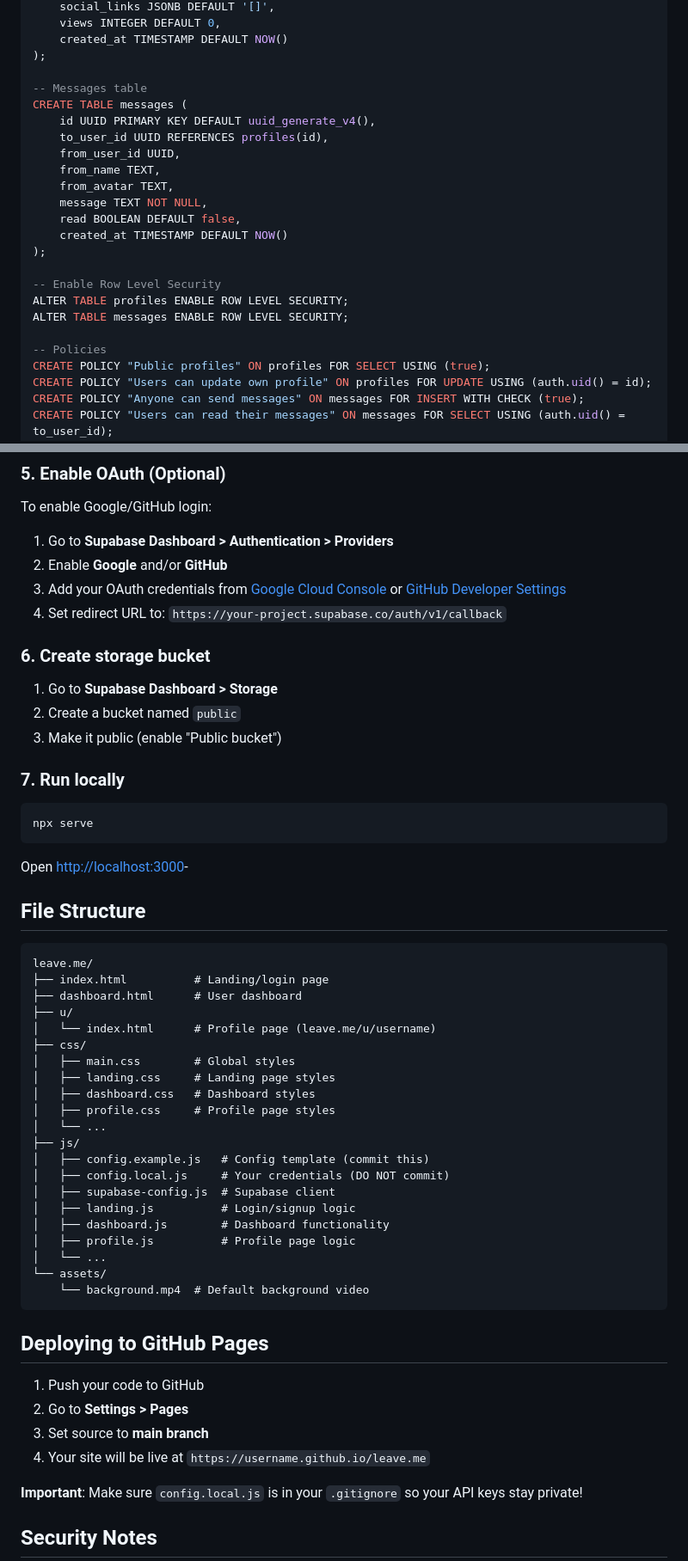
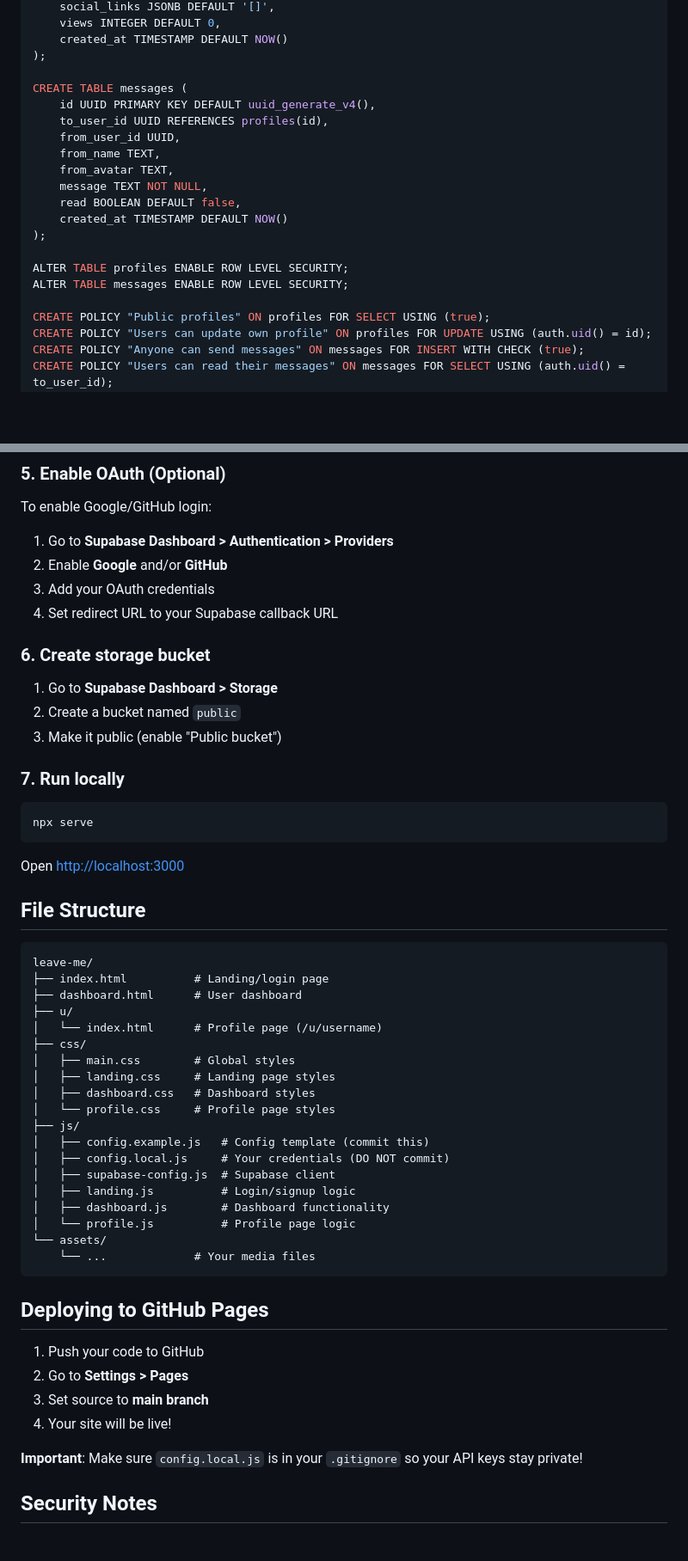
Before and after one commit to kAi-Xin-02/leave-me, a Markdown page: README.md, 2 parts joined by grey strips. Shown at 86% size. GitHub-like rendering; blank space fills up the shorter version.

Commit message:
Fix README - remove placeholders and update URLs

````diff
--- a/README.md
+++ b/README.md
@@ -87,7 +77,6 @@ CREATE TABLE profiles (
     created_at TIMESTAMP DEFAULT NOW()
 );
 
--- Messages table
 CREATE TABLE messages (
     id UUID PRIMARY KEY DEFAULT uuid_generate_v4(),
     to_user_id UUID REFERENCES profiles(id),
@@ -99,11 +88,9 @@ CREATE TABLE messages (
     created_at TIMESTAMP DEFAULT NOW()
 );
 
--- Enable Row Level Security
 ALTER TABLE profiles ENABLE ROW LEVEL SECURITY;
 ALTER TABLE messages ENABLE ROW LEVEL SECURITY;
 
--- Policies
 CREATE POLICY "Public profiles" ON profiles FOR SELECT USING (true);
 CREATE POLICY "Users can update own profile" ON profiles FOR UPDATE USING (auth.uid() = id);
 CREATE POLICY "Anyone can send messages" ON messages FOR INSERT WITH CHECK (true);
@@ -118,8 +105,8 @@ To enable Google/GitHub login:
 
 1. Go to **Supabase Dashboard > Authentication > Providers**
 2. Enable **Google** and/or **GitHub**
-3. Add your OAuth credentials from [Google Cloud Console](https://console.cloud.google.com) or [GitHub Developer Settings](https://github.com/settings/developers)
-4. Set redirect URL to: `https://your-project.supabase.co/auth/v1/callback`
+3. Add your OAuth credentials
+4. Set redirect URL to your Supabase callback URL
 
 ### 6. Create storage bucket
 
@@ -133,32 +120,30 @@ To enable Google/GitHub login:
 npx serve
 ```
 
-Open [http://localhost:3000](http://localhost:3000)-
+Open [http://localhost:3000](http://localhost:3000)
 
 ## File Structure
 
 ```
-leave.me/
+leave-me/
 ├── index.html          # Landing/login page
 ├── dashboard.html      # User dashboard
 ├── u/
-│   └── index.html      # Profile page (leave.me/u/username)
+│   └── index.html      # Profile page (/u/username)
 ├── css/
 │   ├── main.css        # Global styles
 │   ├── landing.css     # Landing page styles
 │   ├── dashboard.css   # Dashboard styles
-│   ├── profile.css     # Profile page styles
-│   └── ...
+│   └── profile.css     # Profile page styles
 ├── js/
 │   ├── config.example.js   # Config template (commit this)
 │   ├── config.local.js     # Your credentials (DO NOT commit)
 │   ├── supabase-config.js  # Supabase client
 │   ├── landing.js          # Login/signup logic
 │   ├── dashboard.js        # Dashboard functionality
-│   ├── profile.js          # Profile page logic
-│   └── ...
+│   └── profile.js          # Profile page logic
 └── assets/
-    └── background.mp4  # Default background video
+    └── ...             # Your media files
 ```
 
 ## Deploying to GitHub Pages
@@ -166,7 +151,7 @@ leave.me/
 1. Push your code to GitHub
 2. Go to **Settings > Pages**
 3. Set source to **main branch**
-4. Your site will be live at `https://username.github.io/leave.me`
+4. Your site will be live!
 
 **Important**: Make sure `config.local.js` is in your `.gitignore` so your API keys stay private!
 
````
Also changed, not shown: other parts of README.md (+3 -13 lines).
